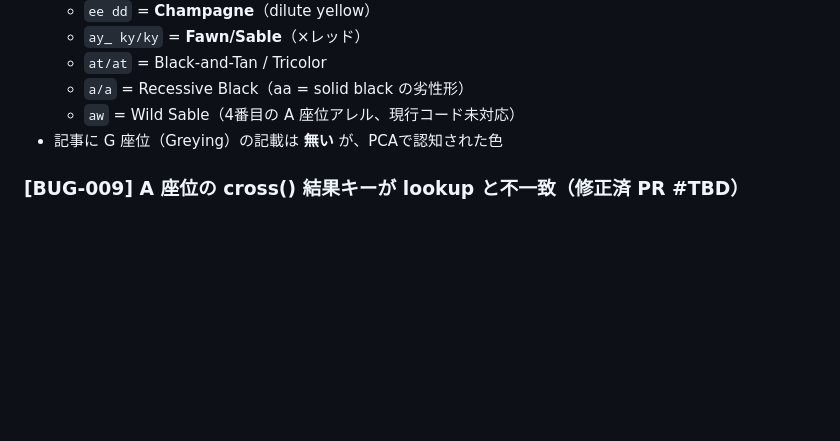
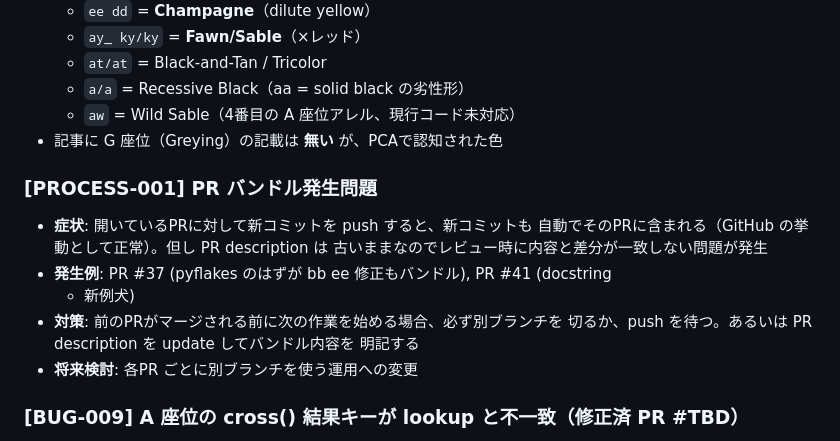
Before and after one commit to kamide007-ship-it/orivetgenetic, a Markdown page: .agent/memory/MEMORY.md, the part around the change. Drawn GitHub-style; blank space fills up the shorter version.

Commit message:
docs(memory): record [PROCESS-001] PR bundling problem and mitigation

```diff
--- a/.agent/memory/MEMORY.md
+++ b/.agent/memory/MEMORY.md
@@ -93,6 +93,17 @@
   - `a/a` = Recessive Black（aa = solid black の劣性形）
   - `aw` = Wild Sable（4番目の A 座位アレル、現行コード未対応）
 - 記事に G 座位（Greying）の記載は **無い** が、PCAで認知された色
+
+### [PROCESS-001] PR バンドル発生問題
+- **症状**: 開いているPRに対して新コミットを push すると、新コミットも
+  自動でそのPRに含まれる（GitHub の挙動として正常）。但し PR description は
+  古いままなのでレビュー時に内容と差分が一致しない問題が発生
+- **発生例**: PR #37 (pyflakes のはずが bb ee 修正もバンドル), PR #41 (docstring
+  + 新例犬)
+- **対策**: 前のPRがマージされる前に次の作業を始める場合、必ず別ブランチを
+  切るか、push を待つ。あるいは PR description を update してバンドル内容を
+  明記する
+- **将来検討**: 各PR ごとに別ブランチを使う運用への変更
 
 ### [BUG-009] A 座位の cross() 結果キーが lookup と不一致（修正済 PR #TBD）
 - **症状**: `cross()` は alleles を `[a,b].sort().join('')` でキー化するため、
```
